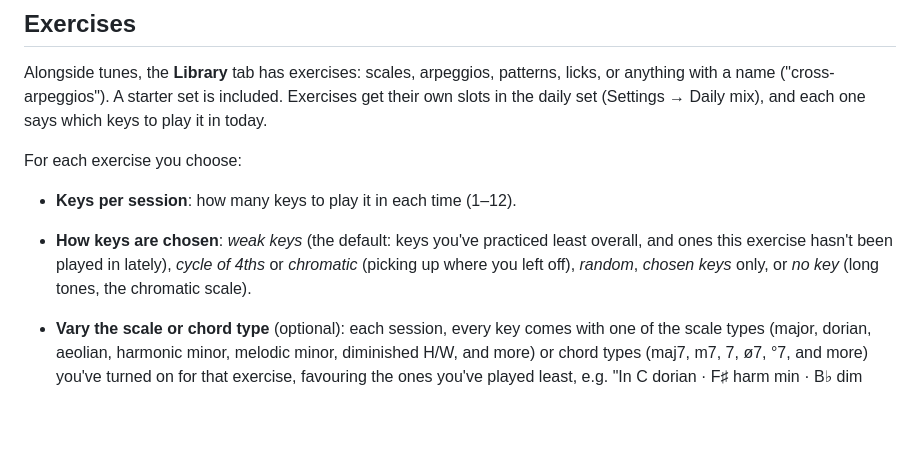
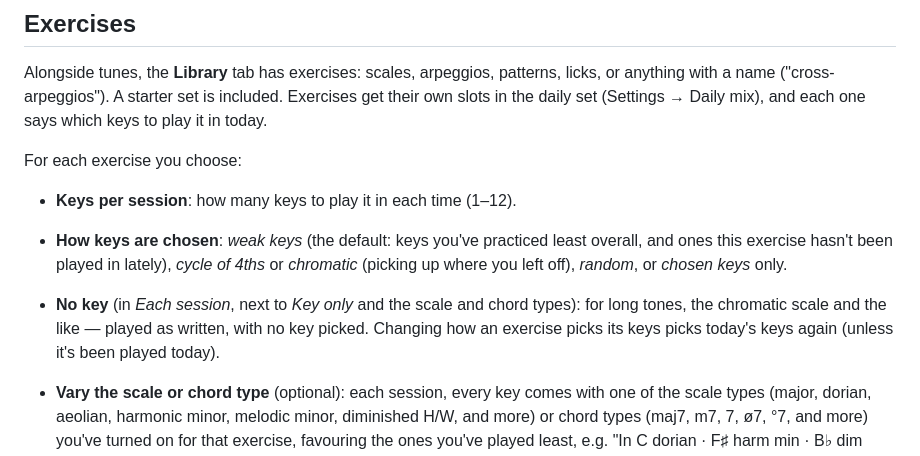
Before and after one commit to njx/woodshed, a Markdown page: README.md, the part around the change. Drawn GitHub-style; blank space fills up the shorter version.

Commit message:
README: No key's new place
Co-Authored-By: Claude Opus 5.5 <noreply@anthropic.com>
Claude-Session: https://claude.ai/code/session_01A2gY3AyTt9HNsD6jsGCUdG

```diff
--- a/README.md
+++ b/README.md
@@ -35,7 +35,10 @@ For each exercise you choose:
 - **Keys per session**: how many keys to play it in each time (1–12).
 - **How keys are chosen**: *weak keys* (the default: keys you've practiced least overall, and
   ones this exercise hasn't been played in lately), *cycle of 4ths* or *chromatic* (picking up
-  where you left off), *random*, *chosen keys* only, or *no key* (long tones, the chromatic scale).
+  where you left off), *random*, or *chosen keys* only.
+- **No key** (in *Each session*, next to *Key only* and the scale and chord types): for long
+  tones, the chromatic scale and the like — played as written, with no key picked. Changing how an
+  exercise picks its keys picks today's keys again (unless it's been played today).
 
 - **Vary the scale or chord type** (optional): each session, every key comes with one of the
   scale types (major, dorian, aeolian, harmonic minor, melodic minor, diminished H/W, and more) or
```
